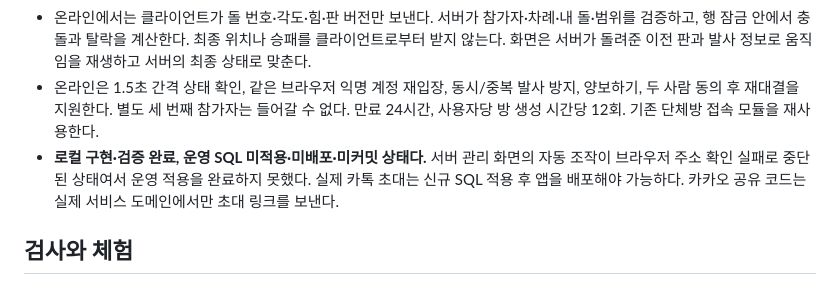
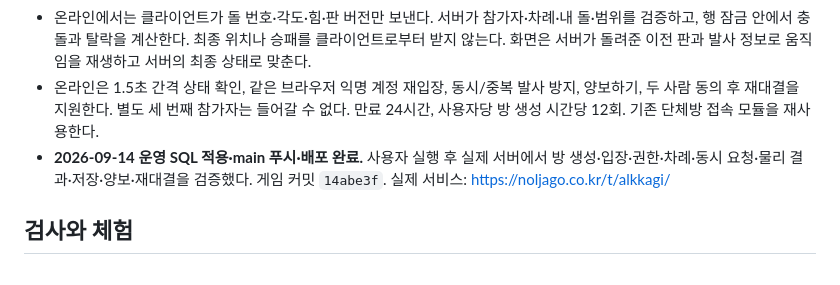
Before and after one commit to bingari69-jpg/couple-test, a Markdown page: docs/alkkagi.md, the part around the change. GitHub-like rendering.

```diff
--- a/docs/alkkagi.md
+++ b/docs/alkkagi.md
@@ -7,7 +7,7 @@
 - 클라이언트 물리는 `rules.js`, 서버 물리는 `supabase/migrations/20260914_alkkagi_rooms.sql`. 시간 간격 1/120초, 마찰 0.985, 최대 720단계, 반지름 0.035, 충돌 반발 계수 0.94(동일 질량 충격량 계수 0.97)를 공유한다. 최종 위치는 소수점 6자리로 정리한다.
 - 온라인에서는 클라이언트가 돌 번호·각도·힘·판 버전만 보낸다. 서버가 참가자·차례·내 돌·범위를 검증하고, 행 잠금 안에서 충돌과 탈락을 계산한다. 최종 위치나 승패를 클라이언트로부터 받지 않는다. 화면은 서버가 돌려준 이전 판과 발사 정보로 움직임을 재생하고 서버의 최종 상태로 맞춘다.
 - 온라인은 1.5초 간격 상태 확인, 같은 브라우저 익명 계정 재입장, 동시/중복 발사 방지, 양보하기, 두 사람 동의 후 재대결을 지원한다. 별도 세 번째 참가자는 들어갈 수 없다. 만료 24시간, 사용자당 방 생성 시간당 12회. 기존 단체방 접속 모듈을 재사용한다.
-- **로컬 구현·검증 완료, 운영 SQL 미적용·미배포·미커밋 상태다.** 서버 관리 화면의 자동 조작이 브라우저 주소 확인 실패로 중단된 상태여서 운영 적용을 완료하지 못했다. 실제 카톡 초대는 신규 SQL 적용 후 앱을 배포해야 가능하다. 카카오 공유 코드는 실제 서비스 도메인에서만 초대 링크를 보낸다.
+- **2026-09-14 운영 SQL 적용·main 푸시·배포 완료.** 사용자 실행 후 실제 서버에서 방 생성·입장·권한·차례·동시 요청·물리 결과·저장·양보·재대결을 검증했다. 게임 커밋 `14abe3f`. 실제 서비스: https://noljago.co.kr/t/alkkagi/
 
 ## 검사와 체험
 
```
Also changed, not shown: HANDOFF.md (+7 -7 lines), docs/omok.md (+4 -4 lines).
